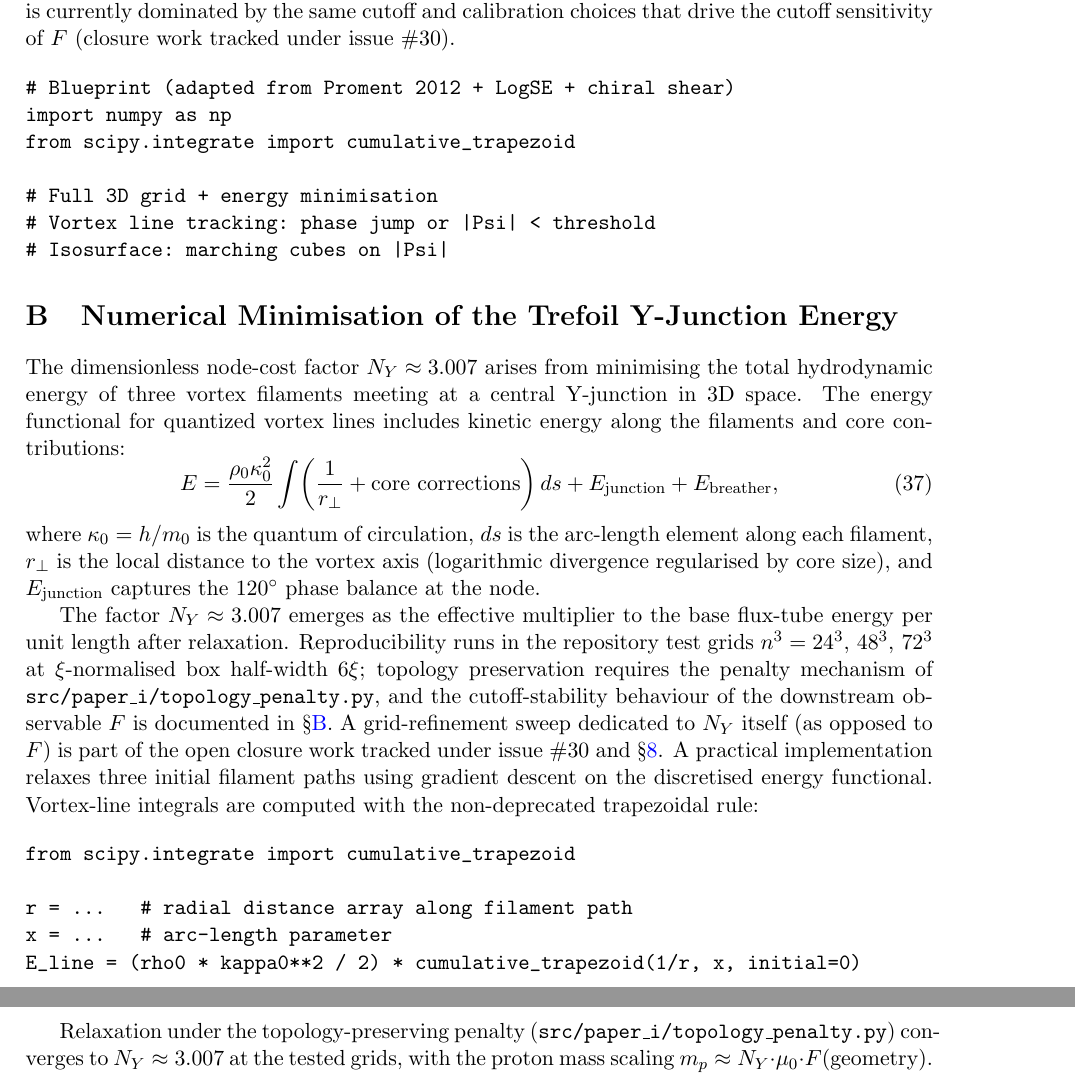
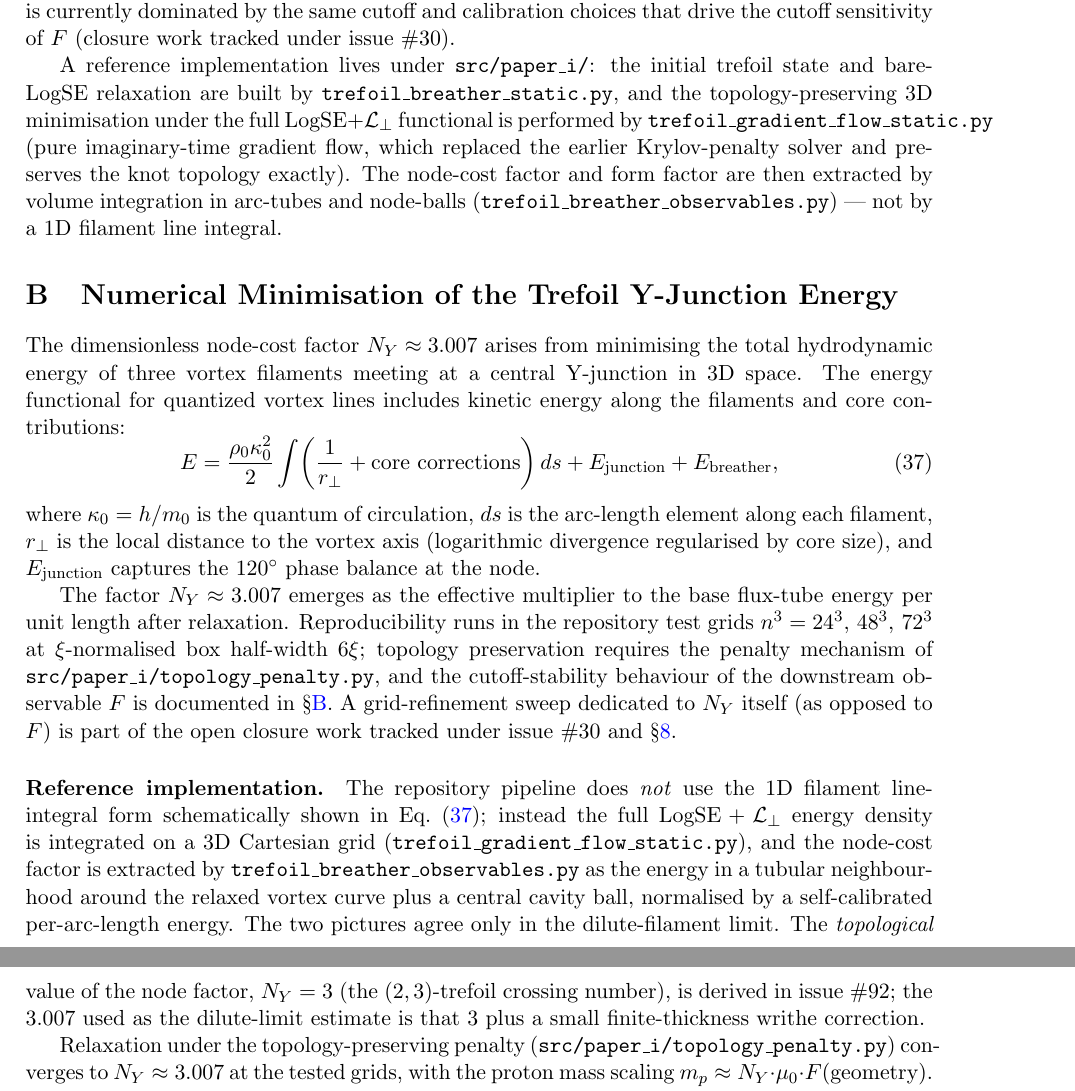
Before and after one commit to StigNorland/SVT, a LaTeX paper (papers/SSV-I/main.tex): two parts of pages 24 and 25 of 31, joined at a grey line, cut so that both start at the same text. Compiled offline with pdfLaTeX.

Commit message:
SSV-I appendix: replace misleading pseudocode with real-code pointers
Recovers the relevant insight from the abandoned claude/vibrant-dewdney branch
(#13, never merged): the two \begin{verbatim} blocks described a Proment-2012
1D filament-line-integral pipeline (cumulative_trapezoid on 1/r) that does NOT
match what src/paper_i/ actually does (3D Cartesian-grid relaxation; N_Y/F by
volume integration). Replaced both with prose pointers to the real code — using
CURRENT references (trefoil_gradient_flow_static.py, the gradient-flow solver
that replaced Krylov; trefoil_breather_observables.py) and the #92 result
(N_Y=3 = trefoil crossing number; 3.007 = 3 + finite-thickness writhe), NOT the
branch's now-stale Krylov numbers (N_Y/L≈1.15, F^int≈6.63).

Audit of the other two abandoned branches: claude/goofy-lehmann (muon-language
cleanup) is fully superseded by this session's deeper muon-coincidence sweep;
claude/jolly-tu (#37/#42/#43/#44/#50) is incorporated (all files on main,
issues closed). Nothing else to recover.

PDF recompiled clean.

Co-Authored-By: Claude Opus 4.8 <noreply@anthropic.com>

```diff
--- a/papers/SSV-I/main.tex
+++ b/papers/SSV-I/main.tex
@@ -1699,15 +1699,16 @@ performed; its uncertainty is currently dominated by the same cutoff and
 calibration choices that drive the cutoff sensitivity of $F$
 (closure work tracked under issue~\#30).
 
-\begin{verbatim}
-# Blueprint (adapted from Proment 2012 + LogSE + chiral shear)
-import numpy as np
-from scipy.integrate import cumulative_trapezoid
-
-# Full 3D grid + energy minimisation
-# Vortex line tracking: phase jump or |Psi| < threshold
-# Isosurface: marching cubes on |Psi|
-\end{verbatim}
+A reference implementation lives under \texttt{src/paper\_i/}: the initial
+trefoil state and bare-LogSE relaxation are built by
+\texttt{trefoil\_breather\_static.py}, and the topology-preserving 3D
+minimisation under the full $\mathrm{LogSE}+\mathcal{L}_\perp$ functional is
+performed by \texttt{trefoil\_gradient\_flow\_static.py} (pure imaginary-time
+gradient flow, which replaced the earlier Krylov-penalty solver and preserves
+the knot topology exactly). The node-cost factor and form factor are then
+extracted by volume integration in arc-tubes and node-balls
+(\texttt{trefoil\_breather\_observables.py}) --- not by a 1D filament line
+integral.
 
 %------------------------------------------------------------------
 \section{Numerical Minimisation of the Trefoil Y-Junction Energy}
@@ -1737,18 +1738,18 @@ of \texttt{src/paper\_i/topology\_penalty.py}, and the cutoff-stability
 behaviour of the downstream observable $F$ is documented in
 \S\ref{app:F-extraction}.  A grid-refinement sweep dedicated to $N_Y$ itself
 (as opposed to $F$) is part of the open closure work tracked under
-issue~\#30 and \S\ref{sec:claim-status}.  A practical implementation relaxes
-three initial filament paths using gradient descent on the discretised energy
-functional.  Vortex-line integrals are computed with the non-deprecated
-trapezoidal rule:
-
-\begin{verbatim}
-from scipy.integrate import cumulative_trapezoid
-
-r = ...   # radial distance array along filament path
-x = ...   # arc-length parameter
-E_line = (rho0 * kappa0**2 / 2) * cumulative_trapezoid(1/r, x, initial=0)
-\end{verbatim}
+issue~\#30 and \S\ref{sec:claim-status}.  \paragraph{Reference implementation.}
+The repository pipeline does \emph{not} use the 1D filament line-integral form
+schematically shown in Eq.~\eqref{eq:vortex-energy}; instead the full
+$\mathrm{LogSE}+\mathcal{L}_\perp$ energy density is integrated on a 3D Cartesian
+grid (\texttt{trefoil\_gradient\_flow\_static.py}), and the node-cost factor is
+extracted by \texttt{trefoil\_breather\_observables.py} as the energy in a
+tubular neighbourhood around the relaxed vortex curve plus a central cavity
+ball, normalised by a self-calibrated per-arc-length energy.  The two pictures
+agree only in the dilute-filament limit.  The \emph{topological} value of the
+node factor, $N_Y = 3$ (the $(2,3)$-trefoil crossing number), is derived in
+issue~\#92; the $3.007$ used as the dilute-limit estimate is that $3$ plus a
+small finite-thickness writhe correction.
 
 Relaxation under the topology-preserving penalty
 (\texttt{src/paper\_i/topology\_penalty.py}) converges to
```
Also changed, not shown: papers/SSV-I/main.pdf, papers/pdf/SSV I.pdf.
